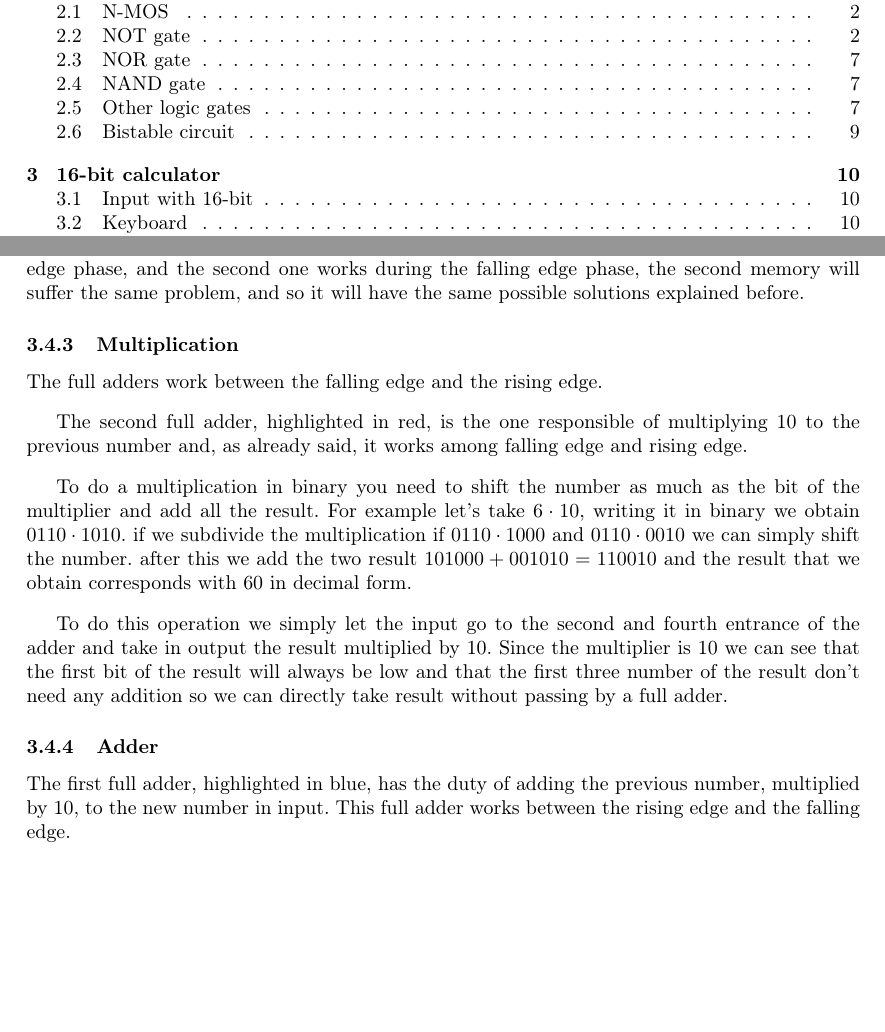
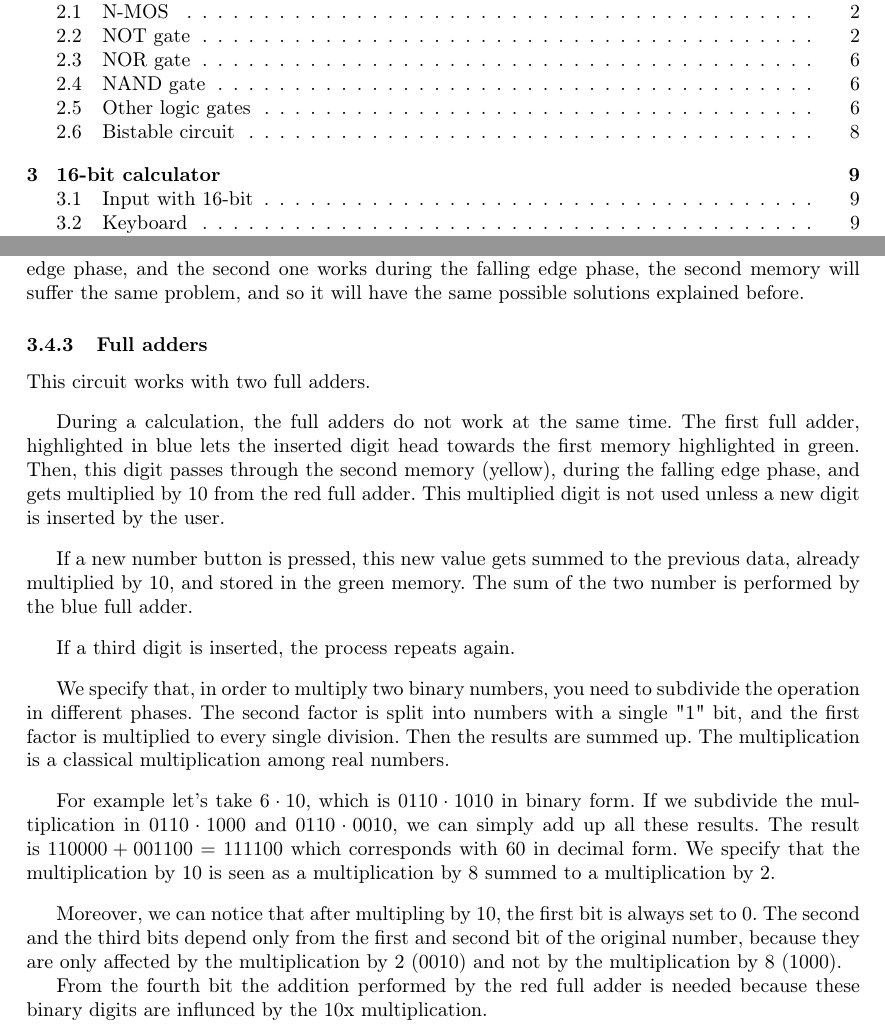
Before and after one commit to Rossi-AM/LOEFM, a LaTeX document (Relazione/calculator/tambini.tex): two parts of pages 1 and 13 of 19 before the commit and two parts of pages 1 and 12 of 19 after it, joined at a grey line, cut so that both start at the same text, the shorter picture padded with empty space. Compiled offline with pdfLaTeX.

Commit message:
multiplication+ oltre il sign bit

```diff
--- a/Relazione/calculator/tambini.tex
+++ b/Relazione/calculator/tambini.tex
@@ -480,28 +480,38 @@ The last connection that switches is, as before, the horizontal one on top of th
 The problem described at the end of the rising edge is, in fact, a problem that begins with the rising edge and ends during the falling edge. Since the first memory works during the rising edge phase, and the second one works during the falling edge phase, the second memory will suffer the same problem, and so it will have the same possible solutions explained before.
 
 
-\subsubsection{Multiplication}
+\subsubsection{Full adders}
 
-The full adders work between the falling edge and the rising edge.
+This circuit works with two full adders.
 
 \vspace{3mm}
 
-The second full adder, highlighted in red, is the one responsible of multiplying 10 to the previous number and, as already said, it works among falling edge and rising edge.
+During a calculation, the full adders do not work at the same time. The first full adder, highlighted in blue lets the inserted digit head towards the first memory highlighted in green. Then, this digit passes through the second memory (yellow), during the falling edge phase, and gets multiplied by 10 from the red full adder. This multiplied digit is not used unless a new digit is inserted by the user.
 
 \vspace{3mm}
 
-To do a multiplication in binary you need to shift the number as much as the bit of the multiplier and add all the result. For example let's take $6 \cdot 10$, writing it in binary we obtain
-$0110 \cdot 1010$. if we subdivide the multiplication if $0110 \cdot 1000$ and $0110 \cdot 0010$ we can simply shift the number.
-after this we add the two result $101000 + 001010 = 110010$ and the result that we obtain corresponds with 60 in decimal form. %riformulare
+If a new number button is pressed, this new value gets summed to the previous data, already multiplied by 10, and stored in the green memory. The sum of the two number is performed by the blue full adder.
 
 \vspace{3mm}
 
-To do this operation we simply let the input go to the second and fourth entrance of the adder and take in output the result multiplied by 10. Since the multiplier is 10 we can see that the first bit of the result will always be low and that the first three number of the result don't need any addition so we can directly take result without passing by a full adder. %eh?
+If a third digit is inserted, the process repeats again.
+
+\vspace{3mm}
+
+We specify that, in order to multiply two binary numbers, you need to subdivide the operation in different phases. The second factor is split into numbers with a single "1" bit, and the first factor is multiplied to every single division. Then the results are summed up. The multiplication is a classical multiplication among real numbers.
+
+\vspace{3mm}
+
+For example let's take $6 \cdot 10$, which is $0110 \cdot 1010$ in binary form. If we subdivide the multiplication in $0110 \cdot 1000$ and $0110 \cdot 0010$, we can simply add up all these results. The result is $110000 + 001100 = 111100$ which corresponds with 60 in decimal form. We specify that the multiplication by 10 is seen as a multiplication by 8 summed to a multiplication by 2.
+
+\vspace{3mm}
+
+Moreover, we can notice that after multipling by 10, the first bit is always set to 0. The second and the third bits depend only from the first and second bit of the original number, because they are only affected by the multiplication by 2 (0010) and not by the multiplication by 8 (1000).
+
+From the fourth bit the addition performed by the red full adder is needed because these binary digits are influnced by the 10x multiplication. %rivedere sta parte perchè ci sto capendo poco io che la sto scrivendo, che cazzo
 
 
-\subsubsection{Adder}
 
-The first full adder, highlighted in blue, has the duty of adding the previous number, multiplied by 10, to the new number in input. This full adder works between the rising edge and the falling edge.
 
 
 
```
Also changed, not shown: Relazione/calculator/tambini.pdf, Relazione/calculator/tambini.tex (4 more changed lines).
